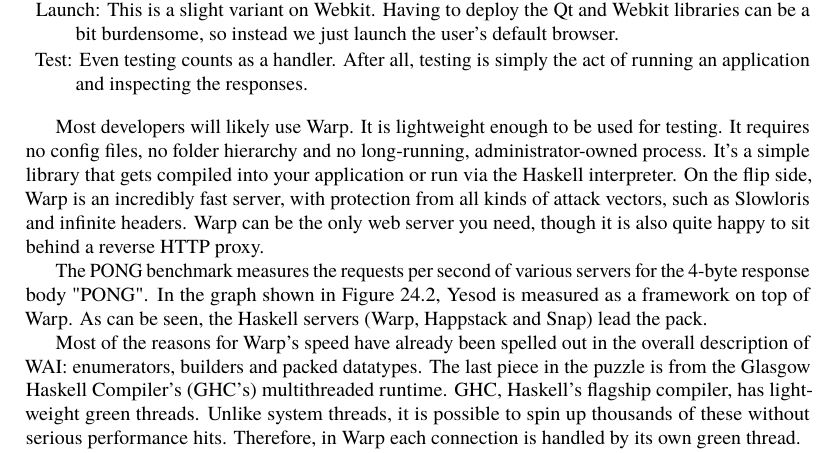
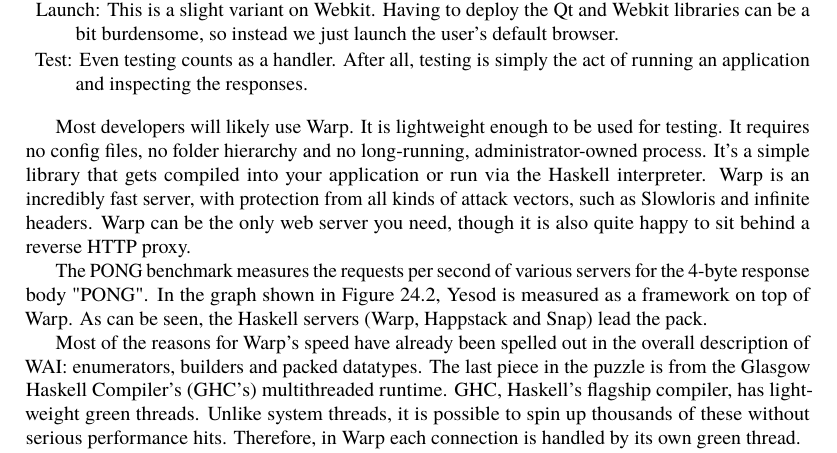
Before and after one commit to catlee/aosa-volume2, a LaTeX thesis (tex/en/aosa2.tex, which reads tex/en/yesod.tex): part of page 276 of 296, cut so that both start at the same text. Compiled offline with pdfLaTeX.

Commit message:
Removed confusing transition phrase.
git-svn-id: http://www.aosabook.org/svn/volume2@806 dd5aa6cc-de63-413d-92ad-03a14aac4e6a

```diff
--- a/tex/en/yesod.tex
+++ b/tex/en/yesod.tex
@@ -222,7 +222,7 @@
 used for testing. It requires no config files, no folder hierarchy and
 no long-running, administrator-owned process. It's a simple library
 that gets compiled into your application or run via the Haskell
-interpreter. On the flip side, Warp is an incredibly fast server, with
+interpreter. Warp is an incredibly fast server, with
 protection from all kinds of attack vectors, such as Slowloris and
 infinite headers. Warp can be the only web server you need, though it
 is also quite happy to sit behind a reverse HTTP proxy.
```
